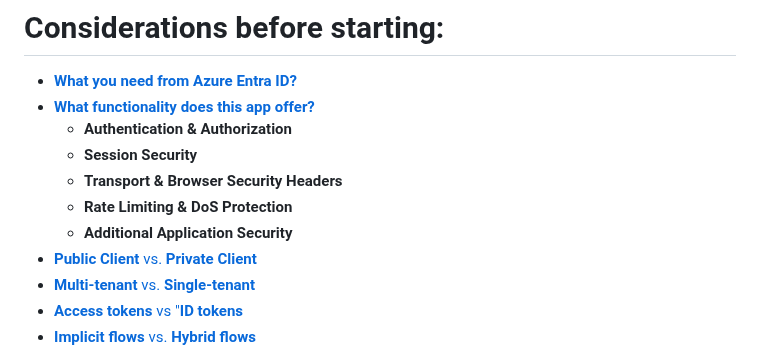
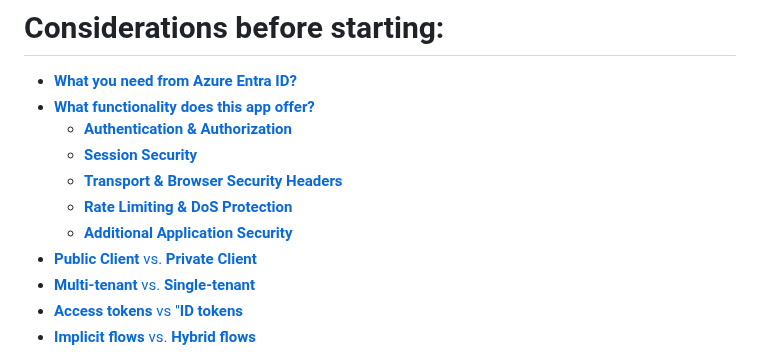
Before and after one commit to adriensieg/PKCE-enhanced-Authorization-Code-Flow, a Markdown page: README.md, the part around the change. GitHub-like rendering.

```diff
--- a/README.md
+++ b/README.md
@@ -1,12 +1,12 @@
 
 # Considerations before starting:
 - [**What you need from Azure Entra ID?**](#0-what-you-need-from-azure-entra-id)
-- [**What functionality does this app offer?**](#1-what-you-need-from-azure-entra-id)
-    - **Authentication & Authorization**
-    - **Session Security**
-    - **Transport & Browser Security Headers**
-    - **Rate Limiting & DoS Protection**
-    - **Additional Application Security**
+- [**What functionality does this app offer?**](#1-what-functionality-does-this-app-offer)
+    - [**Authentication & Authorization**](#a-authentication--authorization)
+    - [**Session Security**](#b-session-security)
+    - [**Transport & Browser Security Headers**](#c-transport--browser-security-headers)
+    - [**Rate Limiting & DoS Protection**](#d-rate-limiting--dos-protection)
+    - [**Additional Application Security**](#e-additional-application-security)
 - [**Public Client** vs. **Private Client**](#2-public-vs-private-app)
 - [**Multi-tenant** vs. **Single-tenant**](#3-tenant-in-azure-entra-id)
 - [**Access tokens** vs "**ID tokens**](#4)
```
